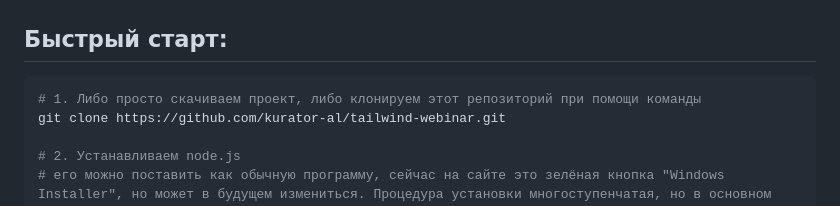
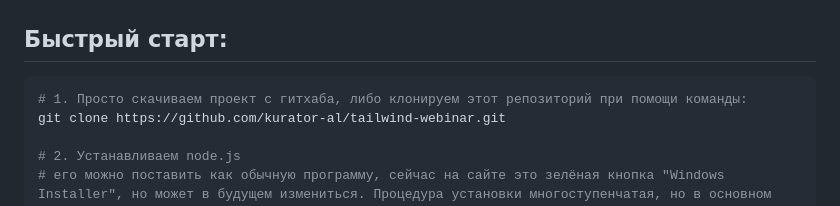
Before and after one commit to kurator-al/tailwind-webinar, a Markdown page: README.md, the part around the change. Drawn GitHub-style.

Commit message:
readme md поправил

````diff
--- a/README.md
+++ b/README.md
@@ -3,7 +3,7 @@
 ## Быстрый старт:
 
 ```bash
-# 1. Либо просто скачиваем проект, либо клонируем этот репозиторий при помощи команды
+# 1. Просто скачиваем проект с гитхаба, либо клонируем этот репозиторий при помощи команды:
 git clone https://github.com/kurator-al/tailwind-webinar.git
 
 # 2. Устанавливаем node.js
````
